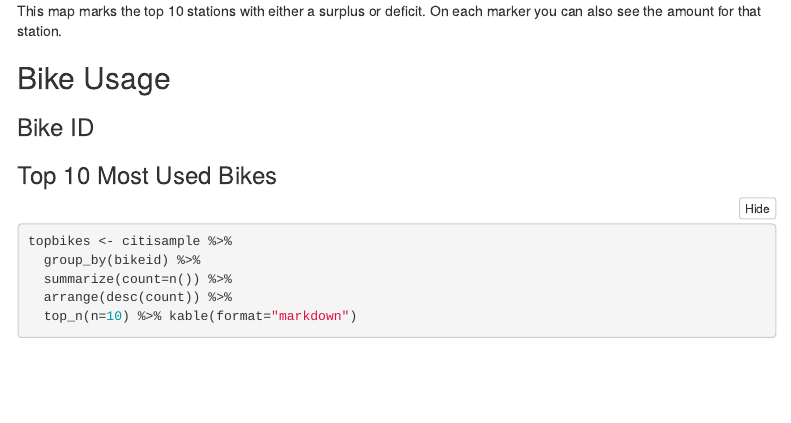
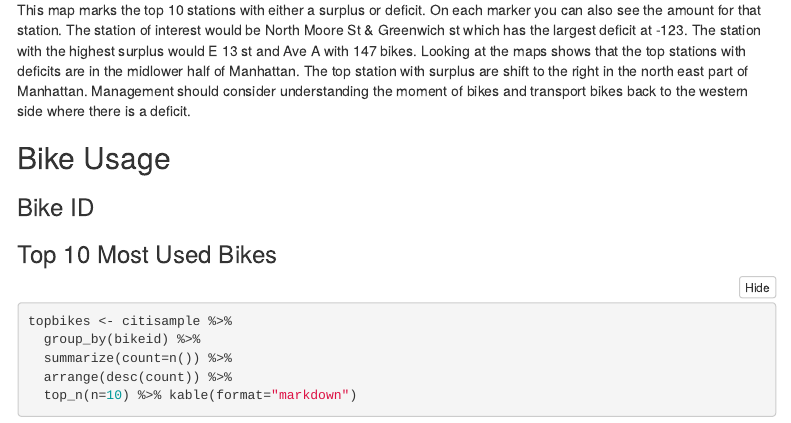
Before and after one commit to Victorj77/TO404_GroupProject, an R Markdown document (Citibike.Rmd): the page in a window 1100 px wide, from 8260 px down before the commit and from 8160 px down after it, so that both start at the same text. Rendered offline with R 4.5, knitr and Pandoc, with nearby package versions; folded parts are opened; some code elsewhere in the file could not run offline; menus at the side of the page are left out.

Commit message:
chnages to graphs and  explanation

````diff
--- a/Citibike.Rmd
+++ b/Citibike.Rmd
@@ -180,7 +179,9 @@ leaflet(bike_surplus_10) %>%
 
 ```
 
-This map marks the top 10 stations with either a surplus or deficit. On each marker you can also see the amount for that station.
+This map marks the top 10 stations with either a surplus or deficit. On each marker you can also see the amount for that station. The station of interest would be North Moore St & Greenwich st which has the largest deficit at -123. The station with the highest surplus would E 13 st and Ave A with  147 bikes.
+Looking at the maps shows that the top stations with deficits are in the midlower half of Manhattan. The top station with surplus are shift to the right in the north east part of Manhattan. Management should consider understanding the moment of bikes and transport bikes back to the western side where there is a deficit.
+
 
 ## Bike Usage
 ### Bike ID
````
Also changed, not shown: Citibike.html, Citibike.Rmd (1 more changed lines).
